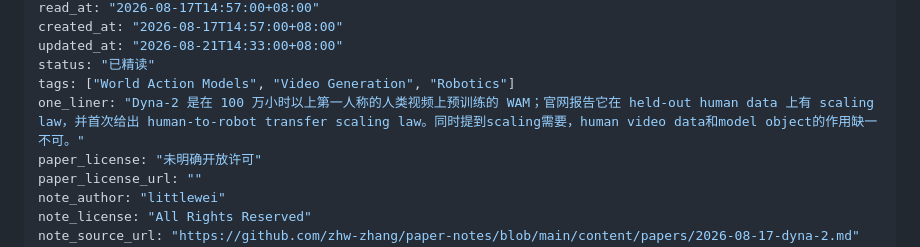
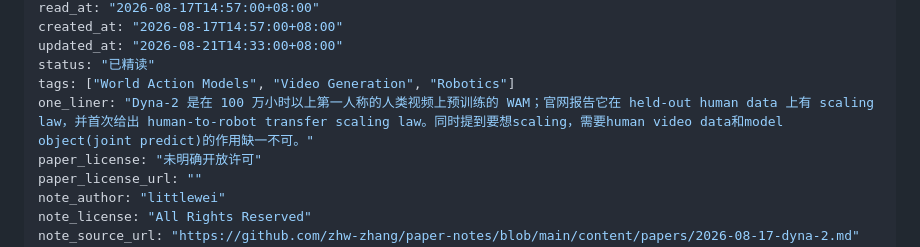
Before and after one commit to zhw-zhang/paper-notes, a Markdown page: content/papers/2026-08-17-dyna-2.md, the part around the change. Drawn GitHub-style.

Commit message:
Update one-liner description for Dyna-2 paper

```diff
--- a/content/papers/2026-08-17-dyna-2.md
+++ b/content/papers/2026-08-17-dyna-2.md
@@ -10,7 +10,7 @@ created_at: "2026-08-17T14:57:00+08:00"
 updated_at: "2026-08-21T14:33:00+08:00"
 status: "已精读"
 tags: ["World Action Models", "Video Generation", "Robotics"]
-one_liner: "Dyna-2 是在 100 万小时以上第一人称的人类视频上预训练的 WAM；官网报告它在 held-out human data 上有 scaling law，并首次给出 human-to-robot transfer scaling law。同时提到scaling需要，human video data和model object的作用缺一不可。"
+one_liner: "Dyna-2 是在 100 万小时以上第一人称的人类视频上预训练的 WAM；官网报告它在 held-out human data 上有 scaling law，并首次给出 human-to-robot transfer scaling law。同时提到要想scaling，需要human video data和model object(joint predict)的作用缺一不可。"
 paper_license: "未明确开放许可"
 paper_license_url: ""
 note_author: "littlewei"
```
